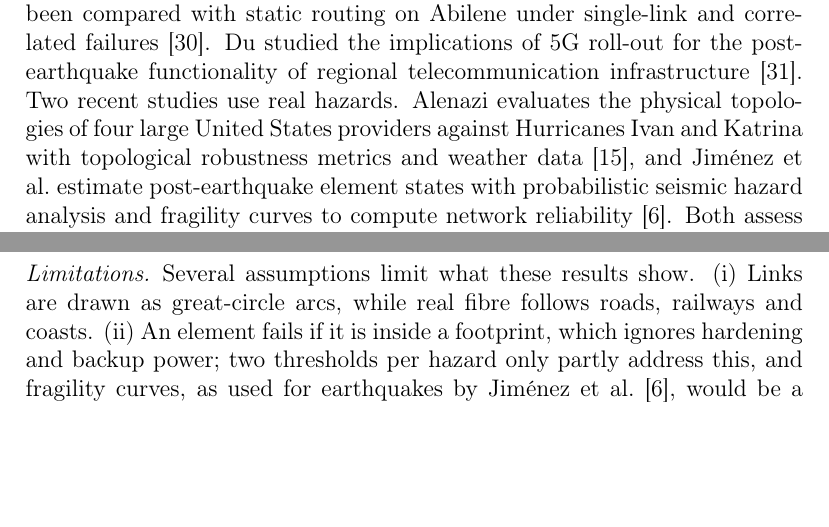
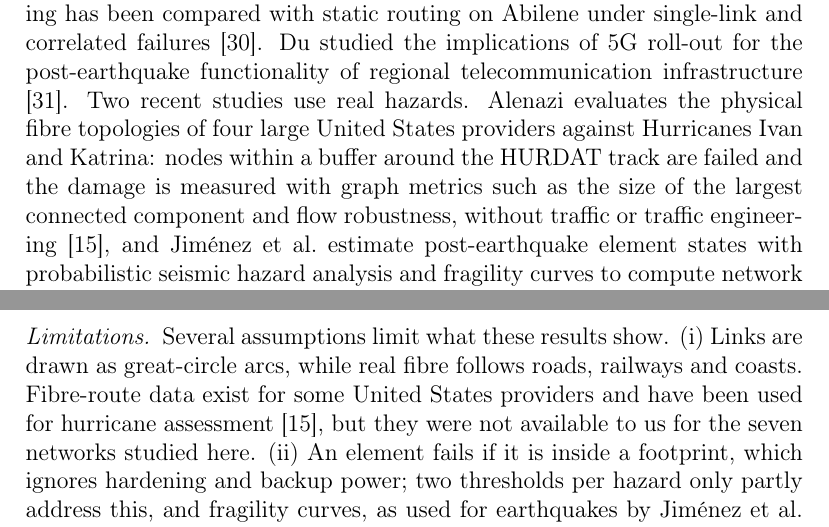
Before and after one commit to singhudaypratap/dart-disaster-aware-te, a LaTeX paper (paper/main.tex): two parts of pages 5 and 19 of 27, joined at a grey line, cut so that both start at the same text, the shorter picture padded with empty space. Compiled offline with pdfLaTeX.

Commit message:
Manuscript: Alenazi (2023) described from its full text; limitation (i) notes fibre-route data
Co-Authored-By: Claude Opus 5.5 <noreply@anthropic.com>
Claude-Session: https://claude.ai/code/session_01XhEzV5HiWKfeKcZ8rJ1eyg

```diff
--- a/paper/main.tex
+++ b/paper/main.tex
@@ -70,7 +70,7 @@
 DOTE learns TE configurations directly from historical demands \cite{dote23}. Teal combines a graph neural network with multi-agent reinforcement learning to accelerate TE optimisation in large wide-area networks \cite{teal23}. HARP \cite{harp24} and Geminet \cite{geminet26} target topologies that change, for example after link failures, and FIGRET makes TE robust to traffic bursts \cite{figret24}. PathGNN targets distributed TE, where each router chooses routes without a complete global view: it represents paths and the links they share as a bipartite graph, is trained by supervised learning on optimal routing strategies, and exchanges GNN messages among routers to make local routing decisions. On four real topologies its authors report at least 24.4\% better load balancing than distributed TE baselines, with lower end-to-end delay, under dynamic traffic and up to 35.3\% better performance under multiple link failures \cite{pathgnn25}. Other work applies multi-agent reinforcement learning with teacher--student distillation to QoS routing with link failures \cite{dts25}, or adversarial reinforcement learning to routing in space--air--ground networks \cite{rarl26}. Work on interpretability converts learned networking policies into decision trees \cite{metis20}, explains TE models with explainable-AI tools \cite{clearnet25}, or triages routing incidents from active measurements \cite{vasileva26}. To our knowledge, none of these evaluates path choice against real hazard footprints held out by time.
 
 \paragraph{Disaster-resilient networks}
-Geographically correlated failures were modelled as circles and line segments in early work on fibre vulnerability \cite{neumayer10,neumayer11} and as probabilistic regional failures in WDM networks \cite{agarwal13}. A special issue of \emph{Networks} collected optimisation problems on resilience to random failures and disaster-induced massive failures \cite{rak20}. Girão-Silva et al.\ quantify the extra path length and transponder cost of shared-risk-link-group-disjoint geodiverse protection relative to plain link-disjointness \cite{giraosilva20}. Andrés-Thió et al.\ augment networks in the plane with new links for resilience against disasters modelled as line segments \cite{andresthio22}, and Ferdousi et al.\ schedule progressive recovery of networks and data centres after large disasters \cite{ferdousi20}. In wireless and emergency settings, routing has been adapted to infrastructure failures with federated reinforcement distillation \cite{fedrdr24}, and game-theoretic SDN routing has been compared with static routing on Abilene under single-link and correlated failures \cite{sreeveda26}. Du studied the implications of 5G roll-out for the post-earthquake functionality of regional telecommunication infrastructure \cite{du24}. Two recent studies use real hazards. Alenazi evaluates the physical topologies of four large United States providers against Hurricanes Ivan and Katrina with topological robustness metrics and weather data \cite{alenazi23}, and Jiménez et al.\ estimate post-earthquake element states with probabilistic seismic hazard analysis and fragility curves to compute network reliability \cite{jimenez23}. Both assess resilience; we use archived footprints of many events to choose TE tunnels and test that choice on later events.
+Geographically correlated failures were modelled as circles and line segments in early work on fibre vulnerability \cite{neumayer10,neumayer11} and as probabilistic regional failures in WDM networks \cite{agarwal13}. A special issue of \emph{Networks} collected optimisation problems on resilience to random failures and disaster-induced massive failures \cite{rak20}. Girão-Silva et al.\ quantify the extra path length and transponder cost of shared-risk-link-group-disjoint geodiverse protection relative to plain link-disjointness \cite{giraosilva20}. Andrés-Thió et al.\ augment networks in the plane with new links for resilience against disasters modelled as line segments \cite{andresthio22}, and Ferdousi et al.\ schedule progressive recovery of networks and data centres after large disasters \cite{ferdousi20}. In wireless and emergency settings, routing has been adapted to infrastructure failures with federated reinforcement distillation \cite{fedrdr24}, and game-theoretic SDN routing has been compared with static routing on Abilene under single-link and correlated failures \cite{sreeveda26}. Du studied the implications of 5G roll-out for the post-earthquake functionality of regional telecommunication infrastructure \cite{du24}. Two recent studies use real hazards. Alenazi evaluates the physical fibre topologies of four large United States providers against Hurricanes Ivan and Katrina: nodes within a buffer around the HURDAT track are failed and the damage is measured with graph metrics such as the size of the largest connected component and flow robustness, without traffic or traffic engineering \cite{alenazi23}, and Jiménez et al.\ estimate post-earthquake element states with probabilistic seismic hazard analysis and fragility curves to compute network reliability \cite{jimenez23}. Both assess resilience; we use archived footprints of many events to choose TE tunnels and test that choice on later events.
 
 \paragraph{Quantum optimisation for routing}
 Near-term quantum algorithms have been applied to multi-objective routing \cite{chiew24,bouchmal25}, to routing and wavelength assignment with shared-risk avoidance \cite{davies25}, and to latency-resilient routing under dual-link failures on a five-node example \cite{harb26}. These studies demonstrate formulations at small scale. We did not use quantum hardware, because the tunnel-selection and recovery problems at our scale are solved exactly by classical linear programming.
@@ -322,7 +322,7 @@
 Intensity VII or more from magnitude 6--7 events covers a few tens of kilometres. National backbone links are hundreds of kilometres long and nodes are far apart, so the test earthquakes failed one or two links and no rule lost routable traffic. Where losses occurred they were unservable, at nodes attached by a single link. Testing tunnel selection against earthquakes would need regional or metropolitan networks, where one event can affect many elements; a seismic risk study of a regional 5G infrastructure, for example, projected significant performance degradation after major earthquakes \cite{du24}.
 
 \paragraph{Limitations}
-Several assumptions limit what these results show. (i) Links are drawn as great-circle arcs, while real fibre follows roads, railways and coasts. (ii) An element fails if it is inside a footprint, which ignores hardening and backup power; two thresholds per hazard only partly address this, and fragility curves, as used for earthquakes by Jiménez et al.\ \cite{jimenez23}, would be a more realistic damage model. (iii) Topology Zoo provides no capacities or traffic, so capacities and demand are modelled, at a single load level. (iv) Real events are unevenly distributed (Table~\ref{tab:data}); the pooled evidence is mostly about Asian typhoons and Atlantic hurricanes, and the 211 scenarios are not independent, which the event-level analysis addresses only partly. (v) DART was developed on two networks and tested on others, but the random-disk model, the candidate limits and the tie-breaking rules were chosen during development. (vi) We compared tunnel-selection rules under the same online recovery. We did not run probabilistic TE \cite{teavar19}, forward fault correction \cite{ffc14} or learned TE systems \cite{harp24,pathgnn25}, which address different decisions and would combine with, rather than replace, the tunnel set.
+Several assumptions limit what these results show. (i) Links are drawn as great-circle arcs, while real fibre follows roads, railways and coasts. Fibre-route data exist for some United States providers and have been used for hurricane assessment \cite{alenazi23}, but they were not available to us for the seven networks studied here. (ii) An element fails if it is inside a footprint, which ignores hardening and backup power; two thresholds per hazard only partly address this, and fragility curves, as used for earthquakes by Jiménez et al.\ \cite{jimenez23}, would be a more realistic damage model. (iii) Topology Zoo provides no capacities or traffic, so capacities and demand are modelled, at a single load level. (iv) Real events are unevenly distributed (Table~\ref{tab:data}); the pooled evidence is mostly about Asian typhoons and Atlantic hurricanes, and the 211 scenarios are not independent, which the event-level analysis addresses only partly. (v) DART was developed on two networks and tested on others, but the random-disk model, the candidate limits and the tie-breaking rules were chosen during development. (vi) We compared tunnel-selection rules under the same online recovery. We did not run probabilistic TE \cite{teavar19}, forward fault correction \cite{ffc14} or learned TE systems \cite{harp24,pathgnn25}, which address different decisions and would combine with, rather than replace, the tunnel set.
 
 \paragraph{Reproducibility}
 All code, configuration files, pre-registration records, result files and figure scripts are public (Section~\ref{sec:data}). Every number in this paper is produced by one analysis script from committed result files.
```
Also changed, not shown: paper/citation_audit.md (+4 -0 lines), paper/main.pdf, paper/main.tex (2 more changed lines).
